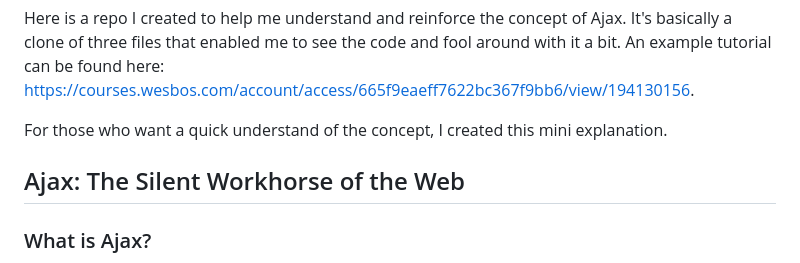
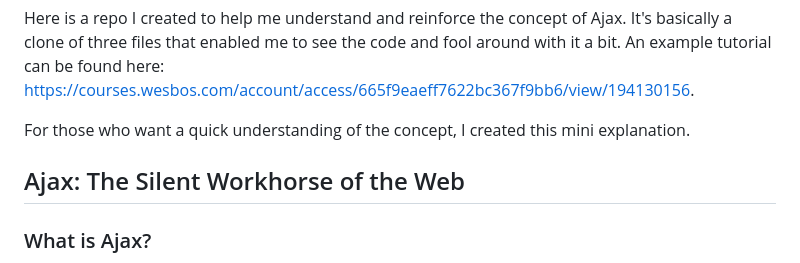
Before and after one commit to Python125/Ajax-Type-Ahead, a Markdown page: README.md, the part around the change. GitHub-like rendering.

```diff
--- a/README.md
+++ b/README.md
@@ -1,8 +1,9 @@
 Here is a repo I created to help me understand and reinforce the concept of Ajax. It's basically a clone of three files that enabled me to see the code and fool around with it a bit. An example tutorial can be found here: https://courses.wesbos.com/account/access/665f9eaeff7622bc367f9bb6/view/194130156.
 
-For those who want a quick understand of the concept, I created this mini explanation.
+For those who want a quick understanding of the concept, I created this mini explanation.
 
 ## Ajax: The Silent Workhorse of the Web
+
 ### What is Ajax?
 
 Ajax, an acronym for Asynchronous JavaScript and XML, is a technique for creating interactive web applications. Essentially, it allows web pages to communicate with servers without the need for a full page reload. Imagine your web page as a living, breathing organism. Ajax is its nervous system, enabling it to respond to stimuli (user actions) without the entire body shutting down and restarting.
```
